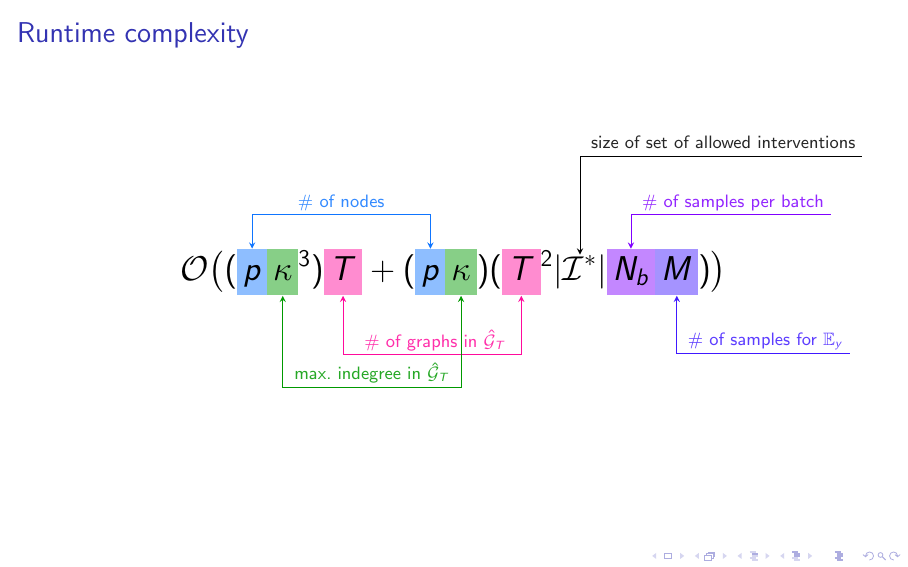
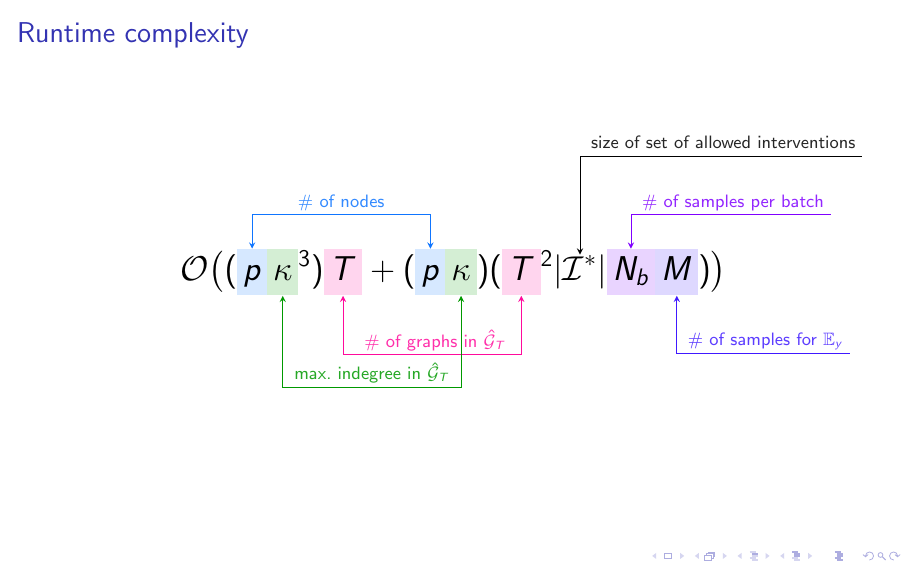
Before and after one commit to st--/annotate-equations, LaTeX slides (myannotatecommand.tex): the whole page. Compiled offline with pdfLaTeX.

Commit message:
move code

```diff
--- a/myannotatecommand.tex
+++ b/myannotatecommand.tex
@@ -18,6 +18,14 @@
 \usetikzlibrary{tikzmark} % for \tikzmarknode
 \usetikzlibrary{calc} % for computing the midpoint between two nodes, e.g. at ($(p1.north)!0.5!(p2.north)$)
 
+\newcommand{\eqnhighlightheight}{}  % colorbox will shrink to content
+\renewcommand{\eqnhighlightheight}{\mathstrut} % colorbox will always have full height
+
+\newcommand{\eqnhighlightshade}{17}  % light
+%\renewcommand{\eqnhighlightshade}{47}  % dark
+
+\newcommand{\eqnannotationtext}[1]{\textsf{\footnotesize\strut #1}}
+
 \newcommand{\eqnhighlightbox}[2]{%
 % \colorbox sets the second argument in text mode, so for use within equations we wrap it in $ $ again
     \mathchoice% to get right font size in each mode:
@@ -26,14 +34,6 @@
         {\colorbox{#1}{$\scriptstyle #2$}}%
         {\colorbox{#1}{$\scriptscriptstyle #2$}}%
 }
-
-\newcommand{\eqnhighlightheight}{}  % colorbox will shrink to content
-\renewcommand{\eqnhighlightheight}{\mathstrut} % colorbox will always have full height
-
-\newcommand{\eqnhighlightshade}{17}  % light
-\renewcommand{\eqnhighlightshade}{47}  % dark
-
-\newcommand{\eqnannotationtext}[1]{\textsf{\footnotesize\strut #1}}
 
 \newcommand{\eqnhighlight}[2]{\eqnhighlightbox{#1!\eqnhighlightshade}{\eqnhighlightheight #2}}
 
```
